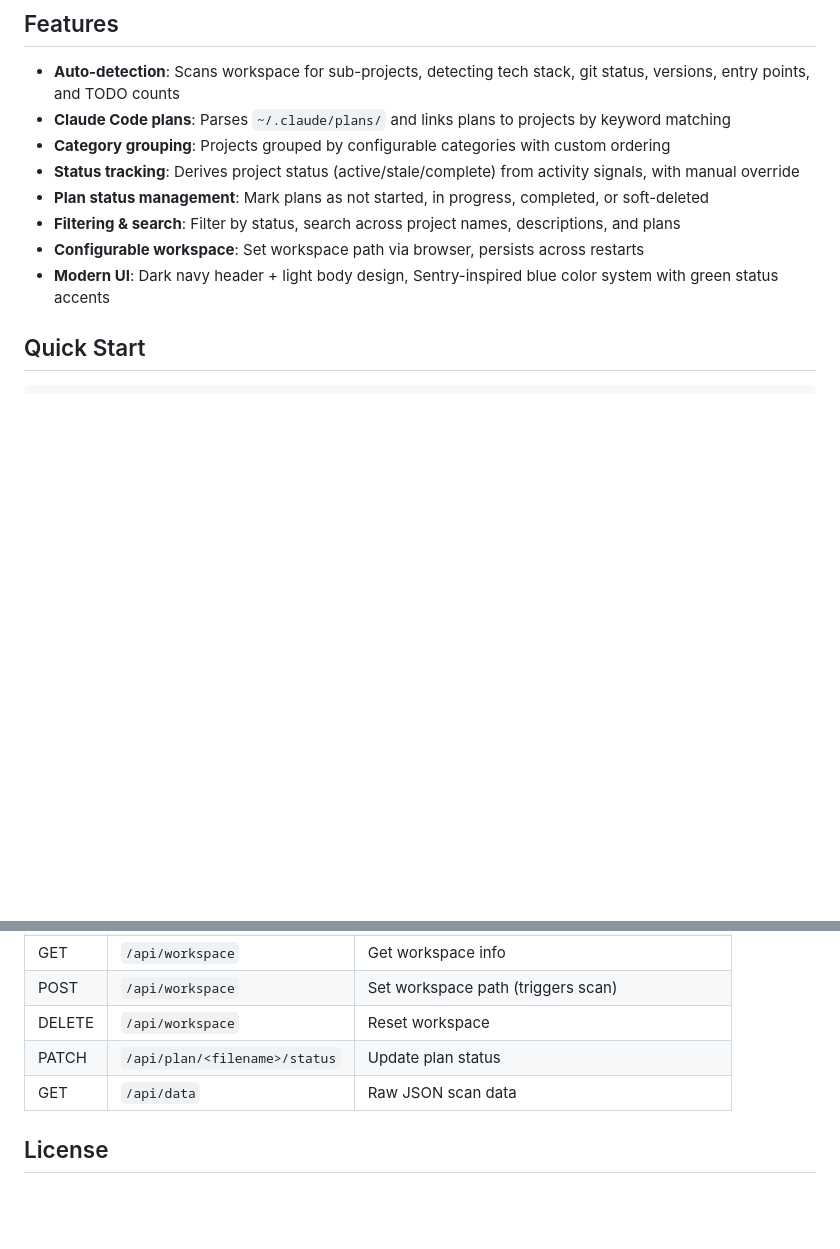
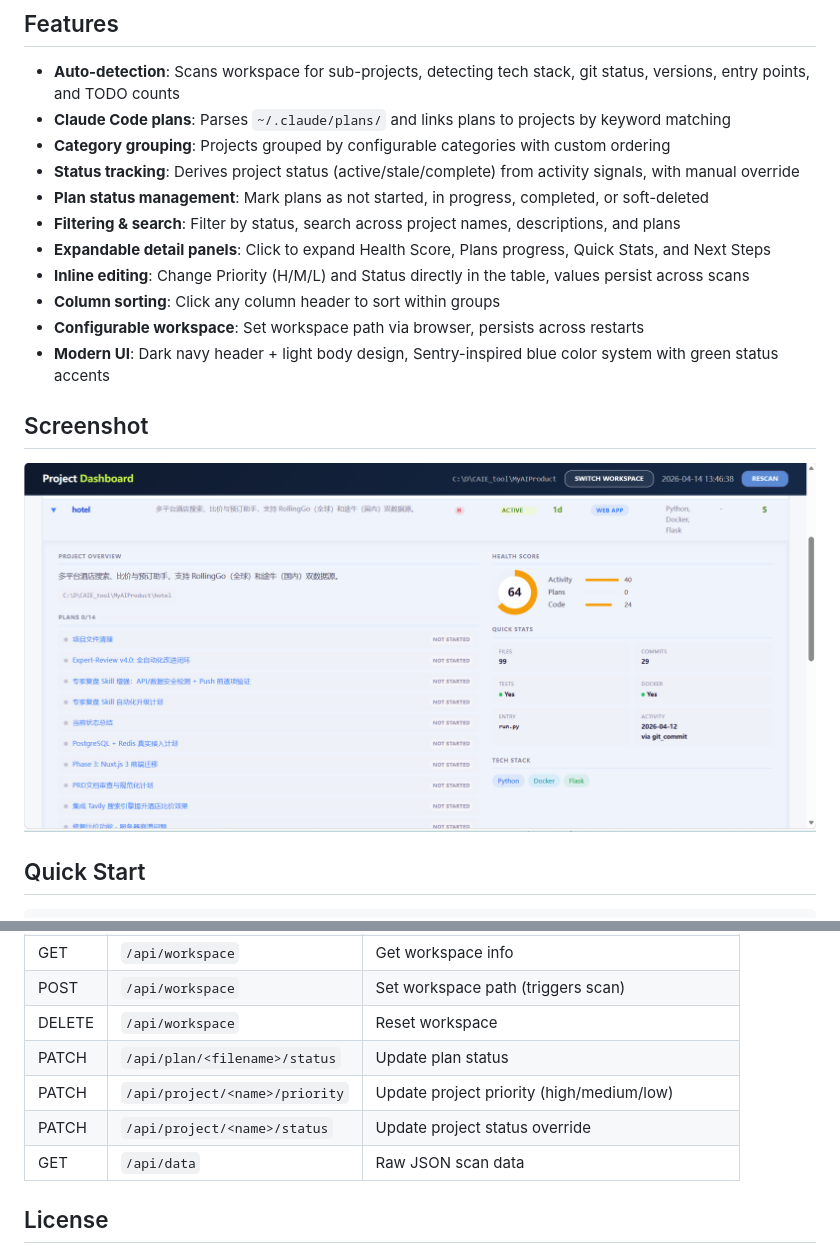
Before and after one commit to bethzyy/devBoard, a Markdown page: README.md, 2 parts joined by grey strips. Drawn GitHub-style; pictures changed too: docs/screenshot.png (added); blank space fills up the shorter version.

Commit message:
Add dashboard screenshot and update README with new features
Insert main dashboard screenshot after Features section.
Add inline editing, expandable panels, and column sorting to feature list.
Add PATCH /api/project endpoints to API reference.

Co-Authored-By: Claude Opus 4.6 <noreply@anthropic.com>

```diff
--- a/README.md
+++ b/README.md
@@ -10,8 +10,15 @@ A generic project dashboard that scans a workspace directory, detects sub-projec
 - **Status tracking**: Derives project status (active/stale/complete) from activity signals, with manual override
 - **Plan status management**: Mark plans as not started, in progress, completed, or soft-deleted
 - **Filtering & search**: Filter by status, search across project names, descriptions, and plans
+- **Expandable detail panels**: Click to expand Health Score, Plans progress, Quick Stats, and Next Steps
+- **Inline editing**: Change Priority (H/M/L) and Status directly in the table, values persist across scans
+- **Column sorting**: Click any column header to sort within groups
 - **Configurable workspace**: Set workspace path via browser, persists across restarts
 - **Modern UI**: Dark navy header + light body design, Sentry-inspired blue color system with green status accents
+
+## Screenshot
+
+![devBoard Dashboard](docs/screenshot.png)
 
 ## Quick Start
 
@@ -88,6 +95,8 @@ The UI follows a **dark header + light body** pattern, inspired by the Sentry de
 | POST | `/api/workspace` | Set workspace path (triggers scan) |
 | DELETE | `/api/workspace` | Reset workspace |
 | PATCH | `/api/plan/<filename>/status` | Update plan status |
+| PATCH | `/api/project/<name>/priority` | Update project priority (high/medium/low) |
+| PATCH | `/api/project/<name>/status` | Update project status override |
 | GET | `/api/data` | Raw JSON scan data |
 
 ## License
```
